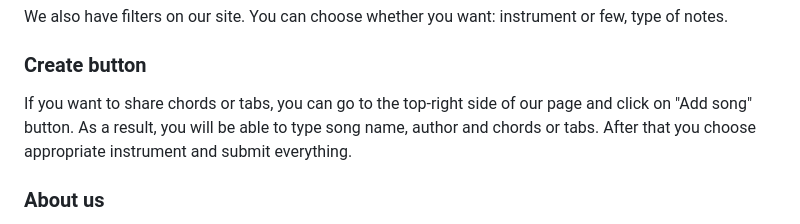
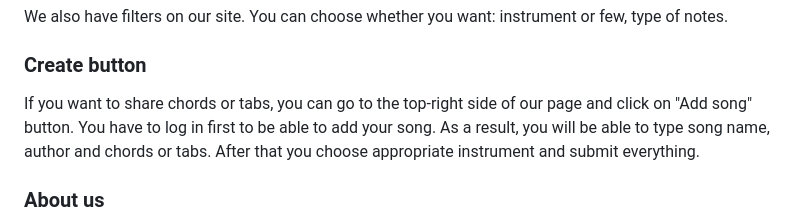
Before and after one commit to Drakonchyk/note, a Markdown page: README.md, the part around the change. GitHub-like rendering.

```diff
--- a/README.md
+++ b/README.md
@@ -11,7 +11,7 @@ On the top of our main page you can also see search-bar. If you type there song
 We also have filters on our site. You can choose whether you want: instrument or few, type of notes.
 
 ### Create button
-If you want to share chords or tabs, you can go to the top-right side of our page and click on "Add song" button.
+If you want to share chords or tabs, you can go to the top-right side of our page and click on "Add song" button. You have to log in first to be able to add your song.
 As a result, you will be able to type song name, author and chords or tabs. After that you choose appropriate instrument and submit everything.
 
 ### About us
```
